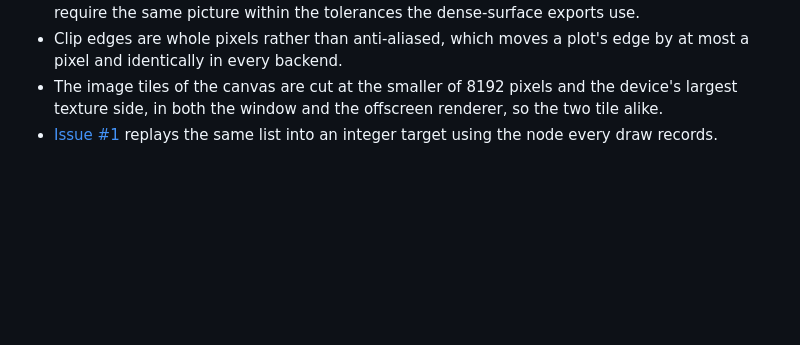
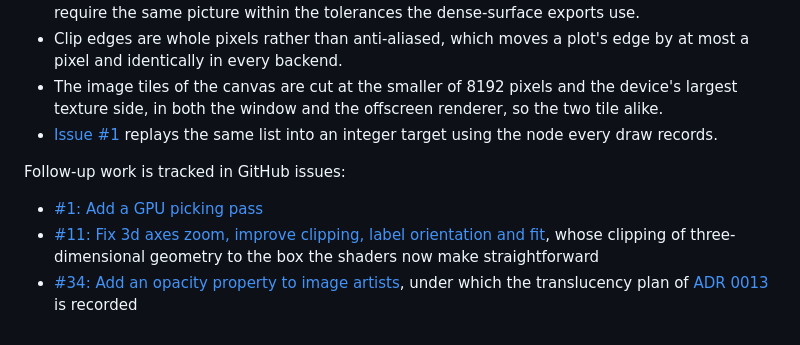
Before and after one commit to thclark/ironlab, a Markdown page: docs/adrs/0014-wgpu-canvas.md, the part around the change. Drawn GitHub-style; blank space fills up the shorter version.

```diff
--- a/docs/adrs/0014-wgpu-canvas.md
+++ b/docs/adrs/0014-wgpu-canvas.md
@@ -46,3 +46,9 @@ The markers of an artist are one item of the display list: the outline of the ma
 - Clip edges are whole pixels rather than anti-aliased, which moves a plot's edge by at most a pixel and identically in every backend.
 - The image tiles of the canvas are cut at the smaller of 8192 pixels and the device's largest texture side, in both the window and the offscreen renderer, so the two tile alike.
 - [Issue #1](https://github.com/thclark/ironlab/issues/1) replays the same list into an integer target using the node every draw records.
+
+Follow-up work is tracked in GitHub issues:
+
+- [#1: Add a GPU picking pass](https://github.com/thclark/ironlab/issues/1)
+- [#11: Fix 3d axes zoom, improve clipping, label orientation and fit](https://github.com/thclark/ironlab/issues/11), whose clipping of three-dimensional geometry to the box the shaders now make straightforward
+- [#34: Add an opacity property to image artists](https://github.com/thclark/ironlab/issues/34), under which the translucency plan of [ADR 0013](0013-depth-buffered-three-dimensional-artists.md) is recorded
```
Also changed, not shown: docs/adrs/0013-depth-buffered-three-dimensional-artists.md (+2 -3 lines).
